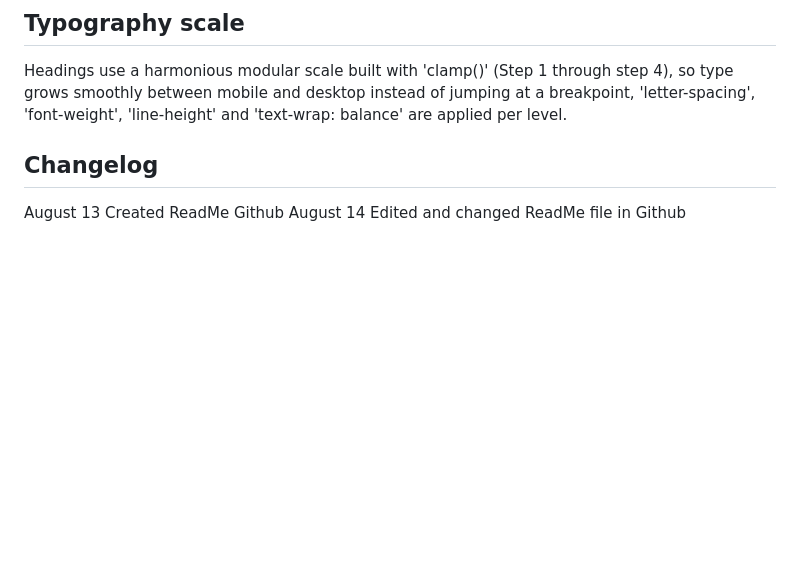
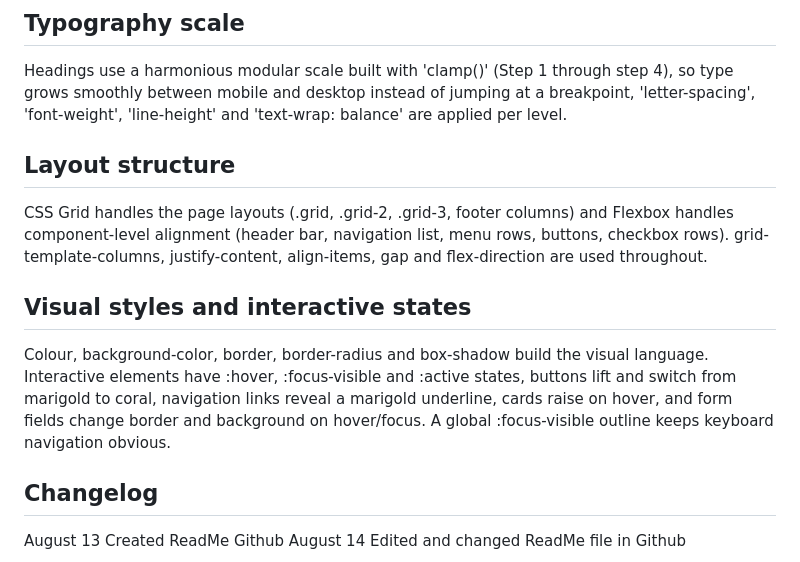
Before and after one commit to Thandeka-M05/Nourish-And-Bloom-Web-development, a Markdown page: README.md, the part around the change. Rendered like a GitHub page; blank space fills up the shorter version.

Commit message:
Enhance README with layout and visual styles sections
Added sections for layout structure and visual styles to provide clearer documentation on the design approach and interactive elements.

```diff
--- a/README.md
+++ b/README.md
@@ -74,6 +74,19 @@ Headings use a harmonious modular scale built with 'clamp()'
 desktop instead of jumping at a breakpoint, 'letter-spacing', 'font-weight',
 'line-height' and 'text-wrap: balance' are applied per level.
 
+## Layout structure
+CSS Grid handles the page layouts (.grid, .grid-2, .grid-3, footer
+columns) and Flexbox handles component-level alignment (header bar, navigation
+list, menu rows, buttons, checkbox rows). grid-template-columns,
+justify-content, align-items, gap and flex-direction are used throughout.
+
+## Visual styles and interactive states
+Colour, background-color, border, border-radius and box-shadow build the visual
+language. Interactive elements have :hover, :focus-visible and :active
+states, buttons lift and switch from marigold to coral, navigation links reveal
+a marigold underline, cards raise on hover, and form fields change border and
+background on hover/focus. A global :focus-visible outline keeps keyboard
+navigation obvious.
 
 ## Changelog
 August 13 Created ReadMe Github
```
